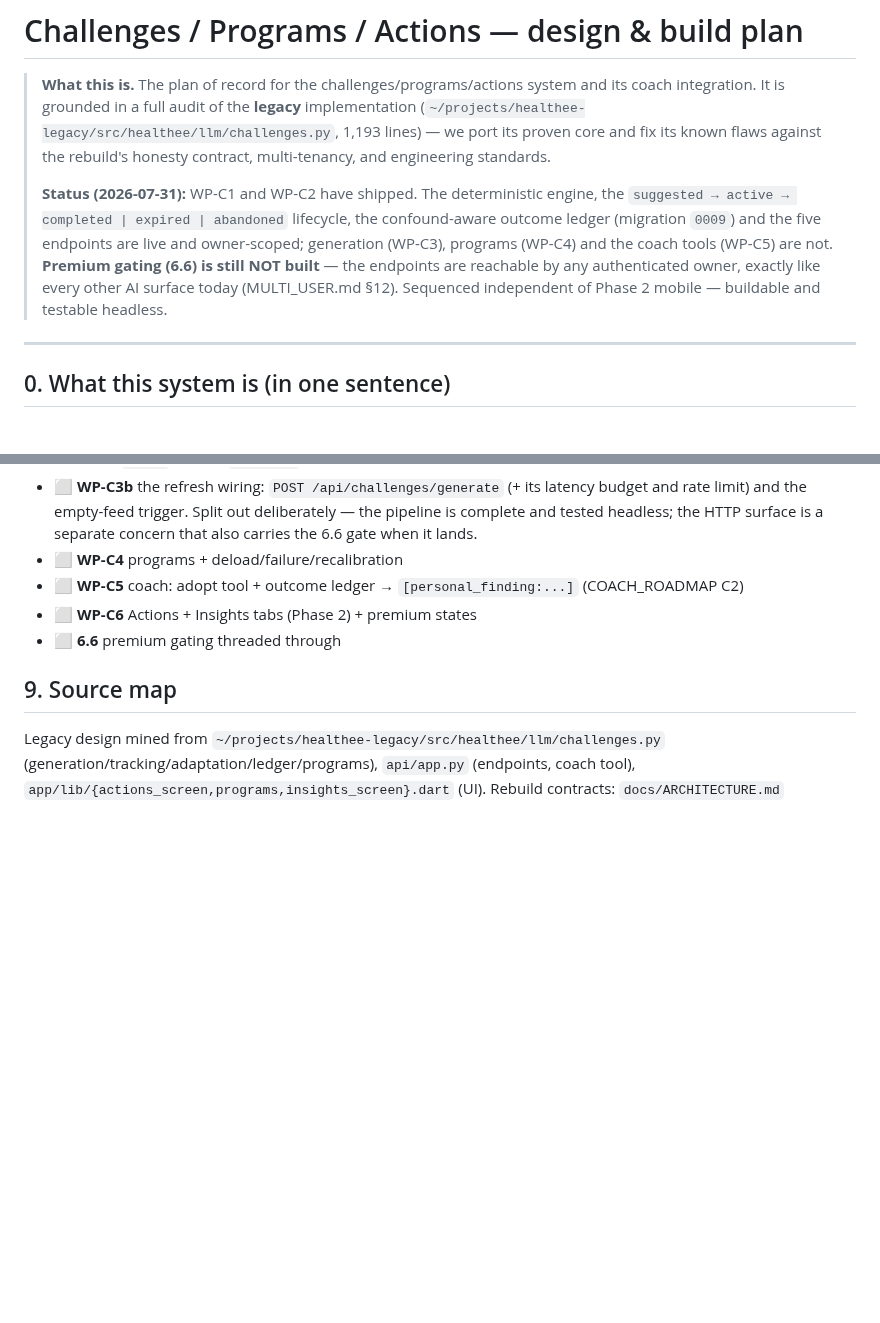
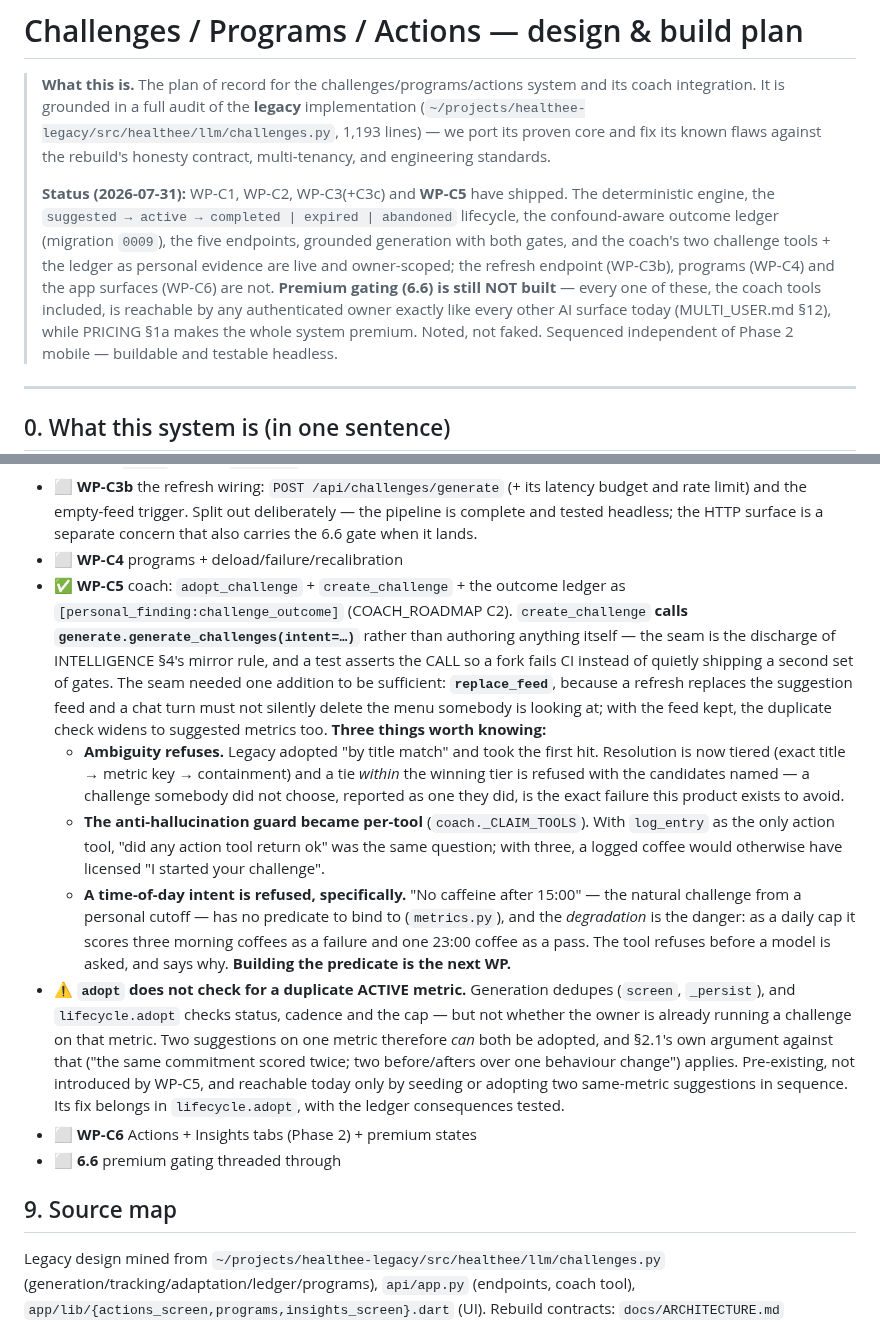
Before and after one commit to Anshuman115/healthee, a Markdown page: docs/CHALLENGES.md, 2 parts joined by grey strips. Drawn GitHub-style; blank space fills up the shorter version.

```diff
--- a/docs/CHALLENGES.md
+++ b/docs/CHALLENGES.md
@@ -6,12 +6,15 @@
 > lines) — we port its proven core and fix its known flaws against the rebuild's
 > honesty contract, multi-tenancy, and engineering standards.
 >
-> **Status (2026-07-31):** WP-C1 and WP-C2 have shipped. The deterministic engine,
-> the `suggested → active → completed | expired | abandoned` lifecycle, the
-> confound-aware outcome ledger (migration `0009`) and the five endpoints are live and
-> owner-scoped; generation (WP-C3), programs (WP-C4) and the coach tools (WP-C5) are
-> not. **Premium gating (6.6) is still NOT built** — the endpoints are reachable by any
-> authenticated owner, exactly like every other AI surface today (MULTI_USER.md §12).
+> **Status (2026-07-31):** WP-C1, WP-C2, WP-C3(+C3c) and **WP-C5** have shipped. The
+> deterministic engine, the `suggested → active → completed | expired | abandoned`
+> lifecycle, the confound-aware outcome ledger (migration `0009`), the five endpoints,
+> grounded generation with both gates, and the coach's two challenge tools + the ledger
+> as personal evidence are live and owner-scoped; the refresh endpoint (WP-C3b),
+> programs (WP-C4) and the app surfaces (WP-C6) are not. **Premium gating (6.6) is
+> still NOT built** — every one of these, the coach tools included, is reachable by any
+> authenticated owner exactly like every other AI surface today (MULTI_USER.md §12),
+> while PRICING §1a makes the whole system premium. Noted, not faked.
 > Sequenced independent of Phase 2 mobile — buildable and testable headless.
 
 ---
@@ -540,7 +543,38 @@ rigid it offers a 3.7-hour sleeper a "sleep 8 hours" challenge.
   complete and tested headless; the HTTP surface is a separate concern that also carries
   the 6.6 gate when it lands.
 - ⬜ **WP-C4** programs + deload/failure/recalibration
-- ⬜ **WP-C5** coach: adopt tool + outcome ledger → `[personal_finding:...]` (COACH_ROADMAP C2)
+- ✅ **WP-C5** coach: `adopt_challenge` + `create_challenge` + the outcome ledger as
+  `[personal_finding:challenge_outcome]` (COACH_ROADMAP C2).
+  `create_challenge` **calls `generate.generate_challenges(intent=…)`** rather than
+  authoring anything itself — the seam is the discharge of INTELLIGENCE §4's mirror
+  rule, and a test asserts the CALL so a fork fails CI instead of quietly shipping a
+  second set of gates. The seam needed one addition to be sufficient: **`replace_feed`**,
+  because a refresh replaces the suggestion feed and a chat turn must not silently
+  delete the menu somebody is looking at; with the feed kept, the duplicate check
+  widens to suggested metrics too.
+  **Three things worth knowing:**
+  - **Ambiguity refuses.** Legacy adopted "by title match" and took the first hit.
+    Resolution is now tiered (exact title → metric key → containment) and a tie
+    *within* the winning tier is refused with the candidates named — a challenge
+    somebody did not choose, reported as one they did, is the exact failure this
+    product exists to avoid.
+  - **The anti-hallucination guard became per-tool** (`coach._CLAIM_TOOLS`). With
+    `log_entry` as the only action tool, "did any action tool return ok" was the same
+    question; with three, a logged coffee would otherwise have licensed "I started
+    your challenge".
+  - **A time-of-day intent is refused, specifically.** "No caffeine after 15:00" — the
+    natural challenge from a personal cutoff — has no predicate to bind to
+    (`metrics.py`), and the *degradation* is the danger: as a daily cap it scores three
+    morning coffees as a failure and one 23:00 coffee as a pass. The tool refuses
+    before a model is asked, and says why. **Building the predicate is the next WP.**
+- ⚠ **`adopt` does not check for a duplicate ACTIVE metric.** Generation dedupes
+  (`screen`, `_persist`), and `lifecycle.adopt` checks status, cadence and the cap —
+  but not whether the owner is already running a challenge on that metric. Two
+  suggestions on one metric therefore *can* both be adopted, and §2.1's own argument
+  against that ("the same commitment scored twice; two before/afters over one
+  behaviour change") applies. Pre-existing, not introduced by WP-C5, and reachable
+  today only by seeding or adopting two same-metric suggestions in sequence. Its fix
+  belongs in `lifecycle.adopt`, with the ledger consequences tested.
 - ⬜ **WP-C6** Actions + Insights tabs (Phase 2) + premium states
 - ⬜ **6.6** premium gating threaded through
 
```
Also changed, not shown: docs/INTELLIGENCE.md (+29 -15 lines).
